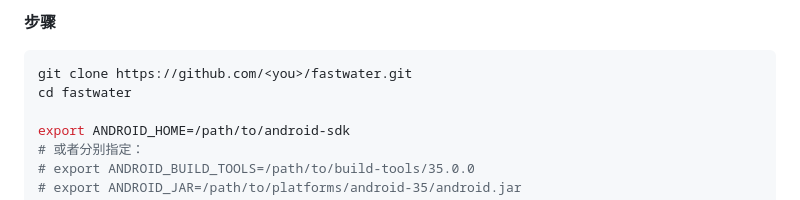
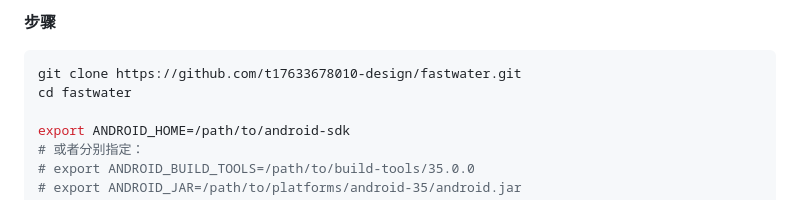
Before and after one commit to huanying-qingzhan/fastwater, a Markdown page: README.md, the part around the change. GitHub-like rendering.

Commit message:
docs: fix clone URL in README

````diff
--- a/README.md
+++ b/README.md
@@ -91,7 +91,7 @@ private static final String LNG = "0.0";   // TODO 改成你所在位置的经
 **步骤**
 
 ```bash
-git clone https://github.com/<you>/fastwater.git
+git clone https://github.com/t17633678010-design/fastwater.git
 cd fastwater
 
 export ANDROID_HOME=/path/to/android-sdk
````
